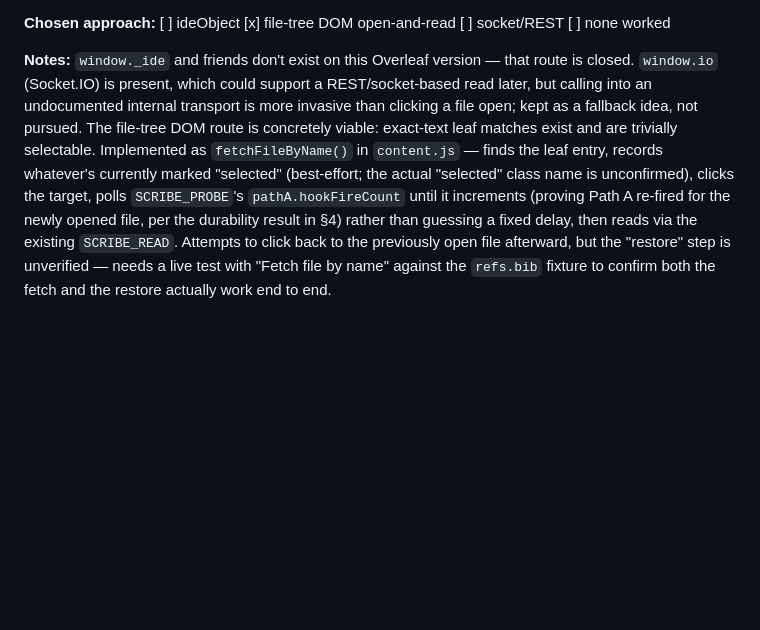
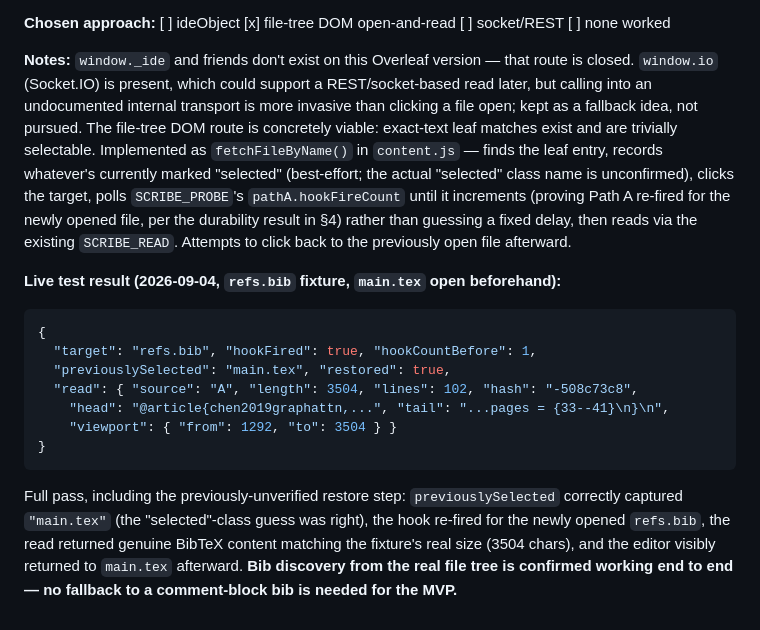
Before and after one commit to GeekyMS/Project-Scribe, a Markdown page: extension/FINDINGS.md, the part around the change. GitHub-like rendering; blank space fills up the shorter version.

Commit message:
Confirm real .bib file access works end to end
Live test against refs.bib with main.tex open beforehand: fetchFileByName
correctly captured the previously-open file, clicked to refs.bib, Path A's
hook re-fired for the new file, SCRIBE_READ returned genuine BibTeX content
matching the fixture's real size, and the editor visibly restored to
main.tex afterward.

Part 1 of the MVP plan is done: bib discovery from the real project file
tree works, no fallback to a %%%SCRIBE-BIB-START comment block is needed.
Clears the way for Part 2 (the local Python service).

````diff
--- a/extension/FINDINGS.md
+++ b/extension/FINDINGS.md
@@ -89,4 +89,16 @@ raw JSON result here.
 **Chosen approach:** [ ] ideObject [x] file-tree DOM open-and-read [ ] socket/REST [ ] none worked
 
 **Notes:**
-`window._ide` and friends don't exist on this Overleaf version — that route is closed. `window.io` (Socket.IO) is present, which could support a REST/socket-based read later, but calling into an undocumented internal transport is more invasive than clicking a file open; kept as a fallback idea, not pursued. The file-tree DOM route is concretely viable: exact-text leaf matches exist and are trivially selectable. Implemented as `fetchFileByName()` in `content.js` — finds the leaf entry, records whatever's currently marked "selected" (best-effort; the actual "selected" class name is unconfirmed), clicks the target, polls `SCRIBE_PROBE`'s `pathA.hookFireCount` until it increments (proving Path A re-fired for the newly opened file, per the durability result in §4) rather than guessing a fixed delay, then reads via the existing `SCRIBE_READ`. Attempts to click back to the previously open file afterward, but the "restore" step is unverified — needs a live test with "Fetch file by name" against the `refs.bib` fixture to confirm both the fetch and the restore actually work end to end.
+`window._ide` and friends don't exist on this Overleaf version — that route is closed. `window.io` (Socket.IO) is present, which could support a REST/socket-based read later, but calling into an undocumented internal transport is more invasive than clicking a file open; kept as a fallback idea, not pursued. The file-tree DOM route is concretely viable: exact-text leaf matches exist and are trivially selectable. Implemented as `fetchFileByName()` in `content.js` — finds the leaf entry, records whatever's currently marked "selected" (best-effort; the actual "selected" class name is unconfirmed), clicks the target, polls `SCRIBE_PROBE`'s `pathA.hookFireCount` until it increments (proving Path A re-fired for the newly opened file, per the durability result in §4) rather than guessing a fixed delay, then reads via the existing `SCRIBE_READ`. Attempts to click back to the previously open file afterward.
+
+**Live test result (2026-09-04, `refs.bib` fixture, `main.tex` open beforehand):**
+```json
+{
+  "target": "refs.bib", "hookFired": true, "hookCountBefore": 1,
+  "previouslySelected": "main.tex", "restored": true,
+  "read": { "source": "A", "length": 3504, "lines": 102, "hash": "-508c73c8",
+    "head": "@article{chen2019graphattn,...", "tail": "...pages = {33--41}\n}\n",
+    "viewport": { "from": 1292, "to": 3504 } }
+}
+```
+Full pass, including the previously-unverified restore step: `previouslySelected` correctly captured `"main.tex"` (the "selected"-class guess was right), the hook re-fired for the newly opened `refs.bib`, the read returned genuine BibTeX content matching the fixture's real size (3504 chars), and the editor visibly returned to `main.tex` afterward. **Bib discovery from the real file tree is confirmed working end to end — no fallback to a comment-block bib is needed for the MVP.**
````
